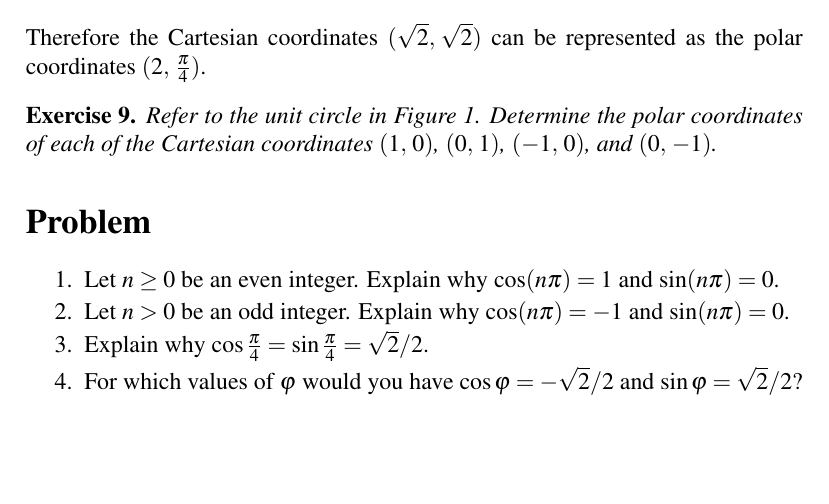
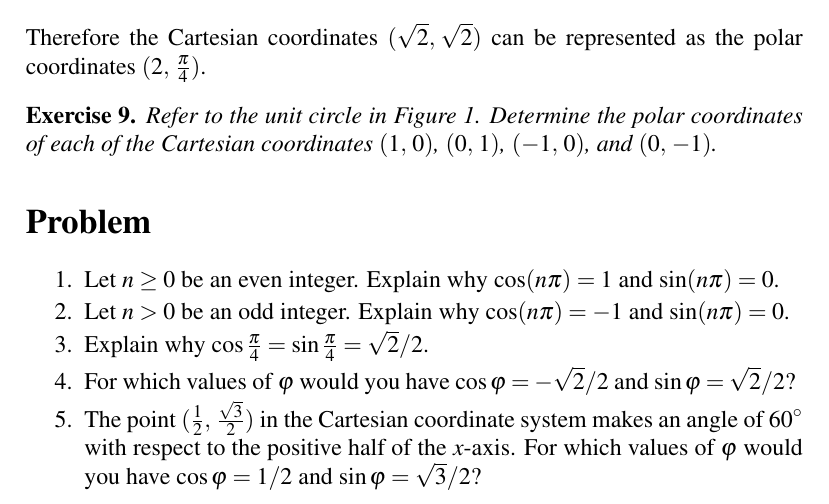
Before and after one commit to mvngu/hsnote, a LaTeX document (04_polar.tex): part of page 4 of 4, cut so that both start at the same text, the shorter picture padded with empty space. Compiled offline with pdfLaTeX.

Commit message:
A problem and its solution.

```diff
--- a/04_polar.tex
+++ b/04_polar.tex
@@ -514,6 +514,59 @@ $(1\comma \frac{3\pi}{2})$.
   then $\cos\varphi = -\sqrt{2} / 2$ and $\sin\varphi = \sqrt{2} / 2$.
   \end{solution}
 }{}
+
+\item The point $(\frac{1}{2}\comma \frac{\sqrt{3}}{2})$ in the
+  Cartesian coordinate system makes an angle of $\degree{60}$ with
+  respect to the positive half of the $x$-axis.  For which values of
+  $\varphi$ would you have $\cos\varphi = 1 / 2$ and
+  $\sin\varphi = \sqrt{3} / 2$?
+\ifbool{showSolution}{
+  \begin{solution}
+  The distance from the point $(\frac{1}{2}\comma \frac{\sqrt{3}}{2})$
+  to the origin is
+  %%
+  \begin{align*}
+  r
+  &=
+  \sqrt{
+    \parenthesis*{\frac{1}{2}}^2
+    +
+    \parenthesis*{\frac{\sqrt{3}}{2}}^2
+  } \\[4pt]
+  &=
+  \sqrt{
+    \frac{1}{4}
+    +
+    \frac{3}{4}
+  } \\[4pt]
+  &=
+  \sqrt{\frac{4}{4}} \\[4pt]
+  &=
+  1
+  \end{align*}
+  %%
+  and so the point $(\frac{1}{2}\comma \frac{\sqrt{3}}{2})$ lies on
+  the unit circle.  An angle of $\degree{60}$ is the same as
+  $\pi / 3$ radians.  Use \Equation{eqn:value_of_x_y_on_unit_circle}
+  to write $\cos\frac{\pi}{3} = 1 / 2$ and
+  $\sin\frac{\pi}{3} = \sqrt{3} / 2$.  Note also that if $k \geq 0$ is
+  an integer, then the radians of
+  \[
+  \frac{\pi}{3} + 2k\pi
+  =
+  \frac{\pi}{3}
+  \]
+  because $2k\pi$ radians is the same as making $k$ complete trips
+  around the unit circle and then ending up where you started.
+  Therefore if $k \geq 0$ is an integer and
+  \[
+  \varphi
+  =
+  \frac{\pi}{3} + 2k\pi
+  \]
+  then $\cos\varphi = 1 / 2$ and $\sin\varphi = \sqrt{3} / 2$.
+  \end{solution}
+}{}
 \end{problem}
 
 \end{document}
```
